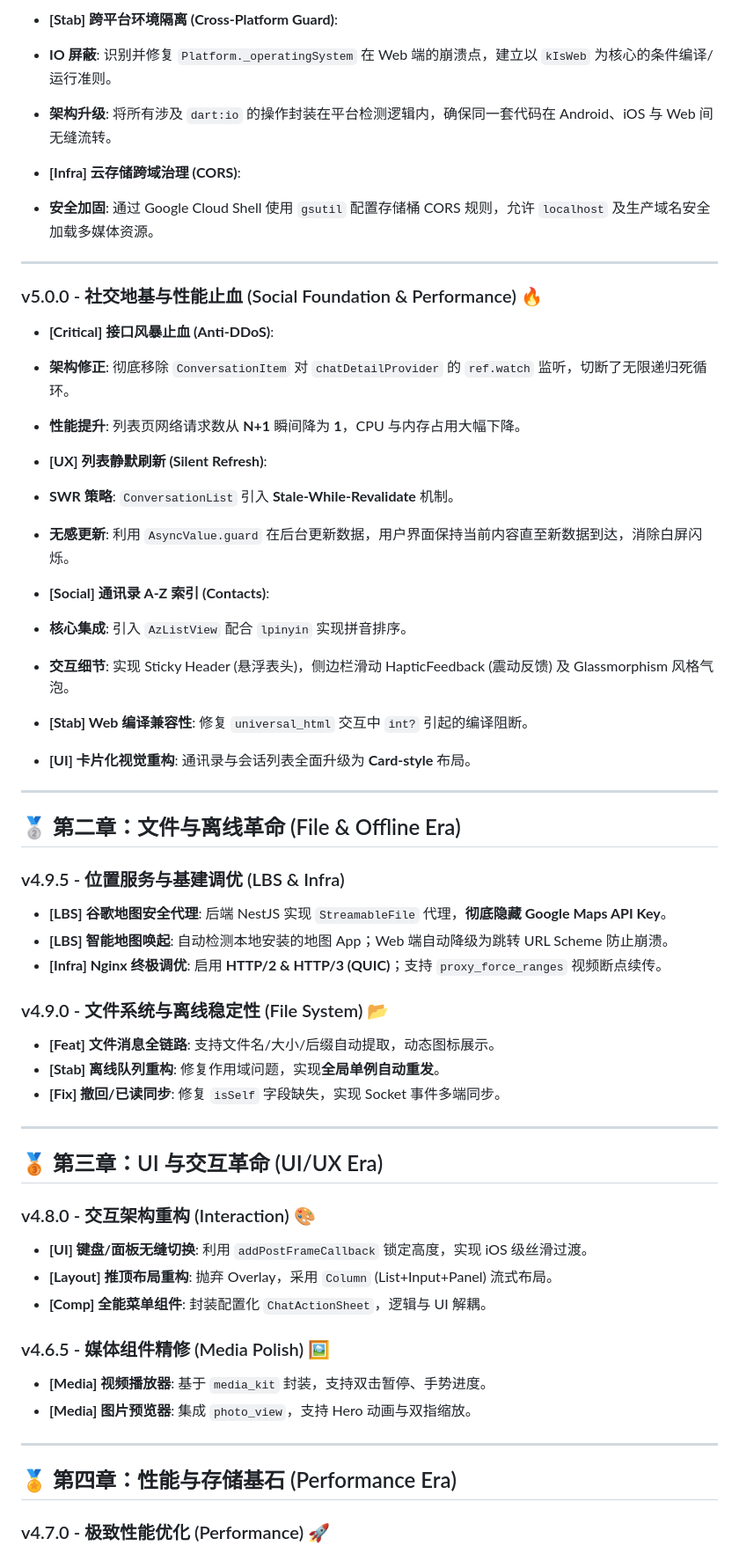
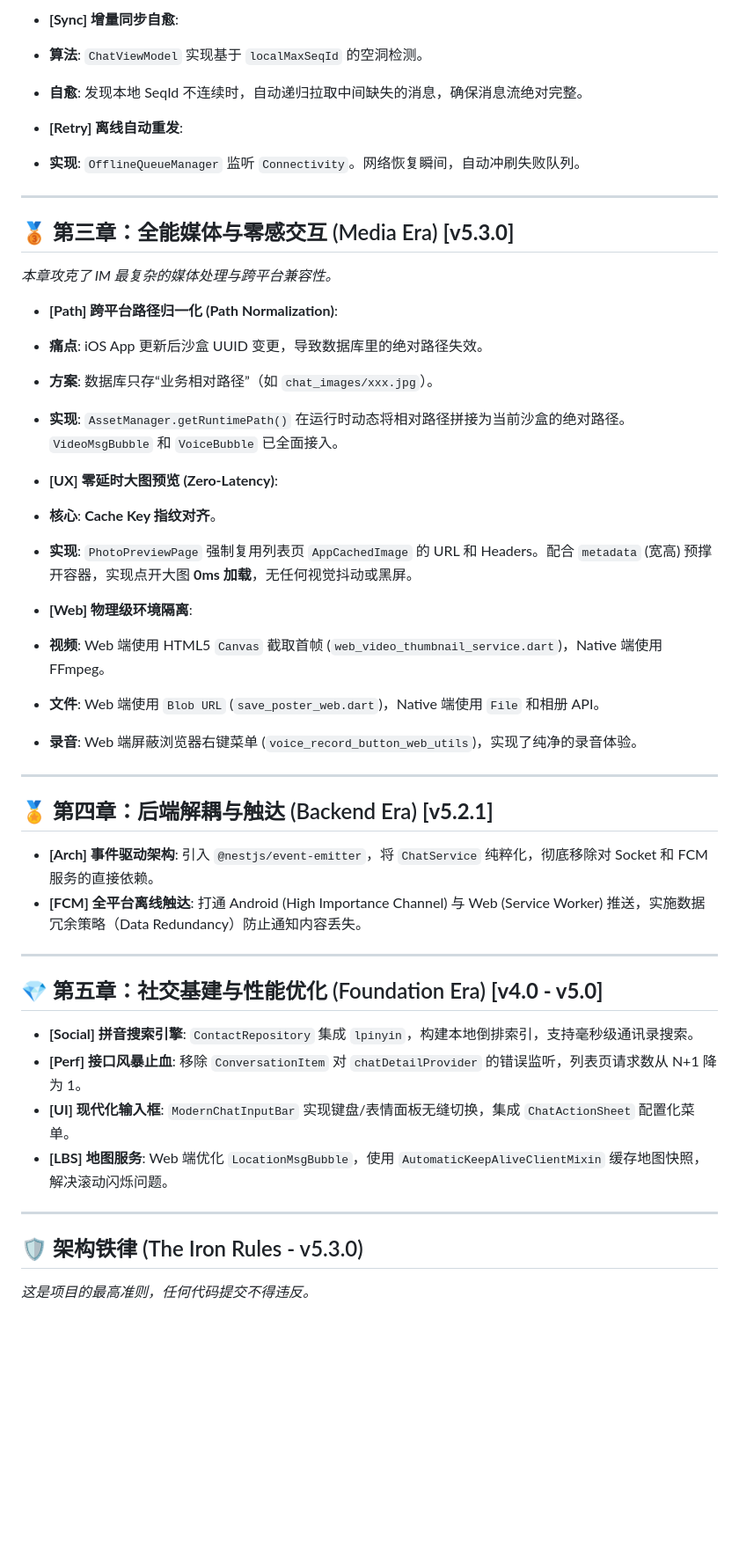
Before and after one commit to MrBigPorter/flutter_happy_app, a Markdown page: PROJECT_MASTER_LOG.md, the part around one of its changes. Shown at 88% size. Rendered like a GitHub page; blank space fills up the shorter version.

Commit message:
Update Grand Master Log for v5.3.0 and v5.3.1, reflecting completed tasks and redefined project direction

```diff
--- a/PROJECT_MASTER_LOG.md
+++ b/PROJECT_MASTER_LOG.md
@@ -65,71 +46,58 @@
 
 
-* **[Stab] 跨平台环境隔离 (Cross-Platform Guard)**:
-* **IO 屏蔽**: 识别并修复 `Platform._operatingSystem` 在 Web 端的崩溃点，建立以 `kIsWeb` 为核心的条件编译/运行准则。
-* **架构升级**: 将所有涉及 `dart:io` 的操作封装在平台检测逻辑内，确保同一套代码在 Android、iOS 与 Web 间无缝流转。
+* **[Sync] 增量同步自愈**:
+* **算法**: `ChatViewModel` 实现基于 `localMaxSeqId` 的空洞检测。
+* **自愈**: 发现本地 SeqId 不连续时，自动递归拉取中间缺失的消息，确保消息流绝对完整。
 
 
-* **[Infra] 云存储跨域治理 (CORS)**:
-* **安全加固**: 通过 Google Cloud Shell 使用 `gsutil` 配置存储桶 CORS 规则，允许 `localhost` 及生产域名安全加载多媒体资源。
+* **[Retry] 离线自动重发**:
+* **实现**: `OfflineQueueManager` 监听 `Connectivity`。网络恢复瞬间，自动冲刷失败队列。
 
 
 
 ---
 
-### v5.0.0 - 社交地基与性能止血 (Social Foundation & Performance) 🔥
+## 🥉 第三章：全能媒体与零感交互 (Media Era) **[v5.3.0]**
 
-* **[Critical] 接口风暴止血 (Anti-DDoS)**:
-* **架构修正**: 彻底移除 `ConversationItem` 对 `chatDetailProvider` 的 `ref.watch` 监听，切断了无限递归死循环。
-* **性能提升**: 列表页网络请求数从 **N+1** 瞬间降为 **1**，CPU 与内存占用大幅下降。
+*本章攻克了 IM 最复杂的媒体处理与跨平台兼容性。*
+
+* **[Path] 跨平台路径归一化 (Path Normalization)**:
+* **痛点**: iOS App 更新后沙盒 UUID 变更，导致数据库里的绝对路径失效。
+* **方案**: 数据库只存“业务相对路径”（如 `chat_images/xxx.jpg`）。
+* **实现**: `AssetManager.getRuntimePath()` 在运行时动态将相对路径拼接为当前沙盒的绝对路径。`VideoMsgBubble` 和 `VoiceBubble` 已全面接入。
 
 
-* **[UX] 列表静默刷新 (Silent Refresh)**:
-* **SWR 策略**: `ConversationList` 引入 **Stale-While-Revalidate** 机制。
-* **无感更新**: 利用 `AsyncValue.guard` 在后台更新数据，用户界面保持当前内容直至新数据到达，消除白屏闪烁。
+* **[UX] 零延时大图预览 (Zero-Latency)**:
+* **核心**: **Cache Key 指纹对齐**。
+* **实现**: `PhotoPreviewPage` 强制复用列表页 `AppCachedImage` 的 URL 和 Headers。配合 `metadata` (宽高) 预撑开容器，实现点开大图 **0ms 加载**，无任何视觉抖动或黑屏。
 
 
-* **[Social] 通讯录 A-Z 索引 (Contacts)**:
-* **核心集成**: 引入 `AzListView` 配合 `lpinyin` 实现拼音排序。
-* **交互细节**: 实现 Sticky Header (悬浮表头)，侧边栏滑动 HapticFeedback (震动反馈) 及 Glassmorphism 风格气泡。
+* **[Web] 物理级环境隔离**:
+* **视频**: Web 端使用 HTML5 `Canvas` 截取首帧 (`web_video_thumbnail_service.dart`)，Native 端使用 FFmpeg。
+* **文件**: Web 端使用 `Blob URL` (`save_poster_web.dart`)，Native 端使用 `File` 和相册 API。
+* **录音**: Web 端屏蔽浏览器右键菜单 (`voice_record_button_web_utils`)，实现了纯净的录音体验。
 
 
-* **[Stab] Web 编译兼容性**: 修复 `universal_html` 交互中 `int?` 引起的编译阻断。
-* **[UI] 卡片化视觉重构**: 通讯录与会话列表全面升级为 **Card-style** 布局。
 
 ---
 
-## 🥈 第二章：文件与离线革命 (File & Offline Era)
+## 🏅 第四章：后端解耦与触达 (Backend Era) **[v5.2.1]**
 
-### v4.9.5 - 位置服务与基建调优 (LBS & Infra)
-
-* **[LBS] 谷歌地图安全代理**: 后端 NestJS 实现 `StreamableFile` 代理，**彻底隐藏 Google Maps API Key**。
-* **[LBS] 智能地图唤起**: 自动检测本地安装的地图 App；Web 端自动降级为跳转 URL Scheme 防止崩溃。
-* **[Infra] Nginx 终极调优**: 启用 **HTTP/2 & HTTP/3 (QUIC)**；支持 `proxy_force_ranges` 视频断点续传。
-
-### v4.9.0 - 文件系统与离线稳定性 (File System) 📂
-
-* **[Feat] 文件消息全链路**: 支持文件名/大小/后缀自动提取，动态图标展示。
-* **[Stab] 离线队列重构**: 修复作用域问题，实现**全局单例自动重发**。
-* **[Fix] 撤回/已读同步**: 修复 `isSelf` 字段缺失，实现 Socket 事件多端同步。
+* **[Arch] 事件驱动架构**: 引入 `@nestjs/event-emitter`，将 `ChatService` 纯粹化，彻底移除对 Socket 和 FCM 服务的直接依赖。
+* **[FCM] 全平台离线触达**: 打通 Android (High Importance Channel) 与 Web (Service Worker) 推送，实施数据冗余策略（Data Redundancy）防止通知内容丢失。
 
 ---
 
-## 🥉 第三章：UI 与交互革命 (UI/UX Era)
+## 💎 第五章：社交基建与性能优化 (Foundation Era) **[v4.0 - v5.0]**
 
-### v4.8.0 - 交互架构重构 (Interaction) 🎨
-
-* **[UI] 键盘/面板无缝切换**: 利用 `addPostFrameCallback` 锁定高度，实现 iOS 级丝滑过渡。
-* **[Layout] 推顶布局重构**: 抛弃 Overlay，采用 `Column` (List+Input+Panel) 流式布局。
-* **[Comp] 全能菜单组件**: 封装配置化 `ChatActionSheet`，逻辑与 UI 解耦。
-
-### v4.6.5 - 媒体组件精修 (Media Polish) 🖼️
-
-* **[Media] 视频播放器**: 基于 `media_kit` 封装，支持双击暂停、手势进度。
-* **[Media] 图片预览器**: 集成 `photo_view`，支持 Hero 动画与双指缩放。
+* **[Social] 拼音搜索引擎**: `ContactRepository` 集成 `lpinyin`，构建本地倒排索引，支持毫秒级通讯录搜索。
+* **[Perf] 接口风暴止血**: 移除 `ConversationItem` 对 `chatDetailProvider` 的错误监听，列表页请求数从 N+1 降为 1。
+* **[UI] 现代化输入框**: `ModernChatInputBar` 实现键盘/表情面板无缝切换，集成 `ChatActionSheet` 配置化菜单。
+* **[LBS] 地图服务**: Web 端优化 `LocationMsgBubble`，使用 `AutomaticKeepAliveClientMixin` 缓存地图快照，解决滚动闪烁问题。
 
 ---
 
-## 🏅 第四章：性能与存储基石 (Performance Era)
+## 🛡️ 架构铁律 (The Iron Rules - v5.3.0)
 
-### v4.7.0 - 极致性能优化 (Performance) 🚀
+*这是项目的最高准则，任何代码提交不得违反。*
 
```
Also changed, not shown: other parts of PROJECT_MASTER_LOG.md (+61 -79 lines), Lucky_IM_Roadmap_v3.1.md (+60 -41 lines).
